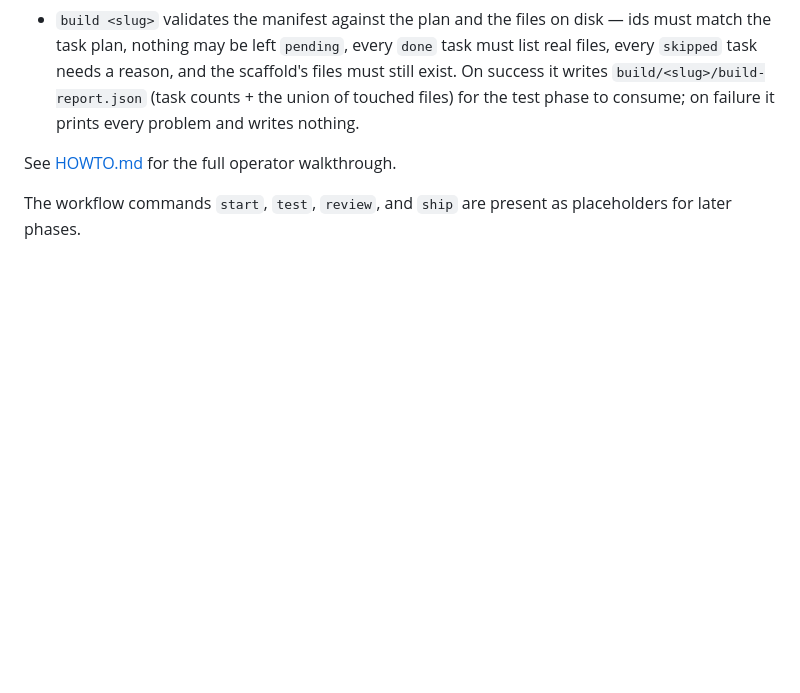
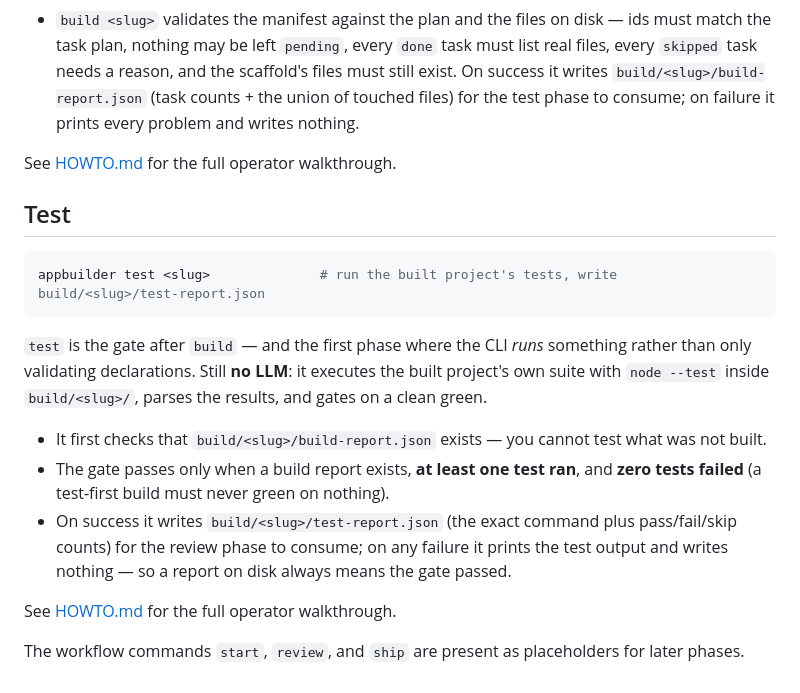
Before and after one commit to KJG54/Agentic-Software-Framework, a Markdown page: README.md, the part around the change. Rendered like a GitHub page; blank space fills up the shorter version.

````diff
--- a/README.md
+++ b/README.md
@@ -97,4 +97,24 @@ seeds an accounting stub and then validates what the agent declares.
 
 See [HOWTO.md](HOWTO.md) for the full operator walkthrough.
 
-The workflow commands `start`, `test`, `review`, and `ship` are present as placeholders for later phases.
+## Test
+
+```bash
+appbuilder test <slug>              # run the built project's tests, write build/<slug>/test-report.json
+```
+
+`test` is the gate after `build` — and the first phase where the CLI *runs* something rather than
+only validating declarations. Still **no LLM**: it executes the built project's own suite with
+`node --test` inside `build/<slug>/`, parses the results, and gates on a clean green.
+
+- It first checks that `build/<slug>/build-report.json` exists — you cannot test what was not
+  built.
+- The gate passes only when a build report exists, **at least one test ran**, and **zero tests
+  failed** (a test-first build must never green on nothing).
+- On success it writes `build/<slug>/test-report.json` (the exact command plus pass/fail/skip
+  counts) for the review phase to consume; on any failure it prints the test output and writes
+  nothing — so a report on disk always means the gate passed.
+
+See [HOWTO.md](HOWTO.md) for the full operator walkthrough.
+
+The workflow commands `start`, `review`, and `ship` are present as placeholders for later phases.
````
Also changed, not shown: HOWTO.md (+52 -3 lines).
